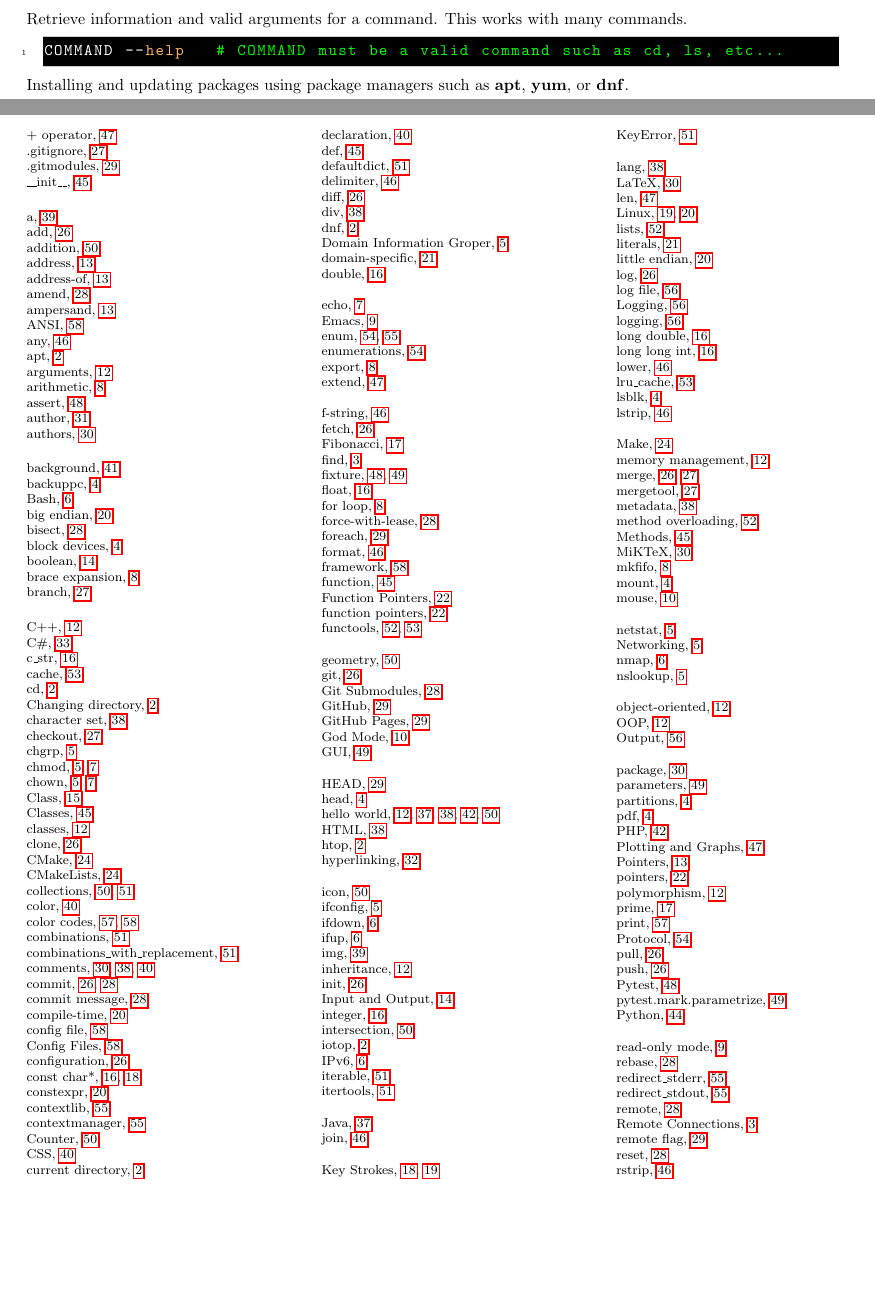
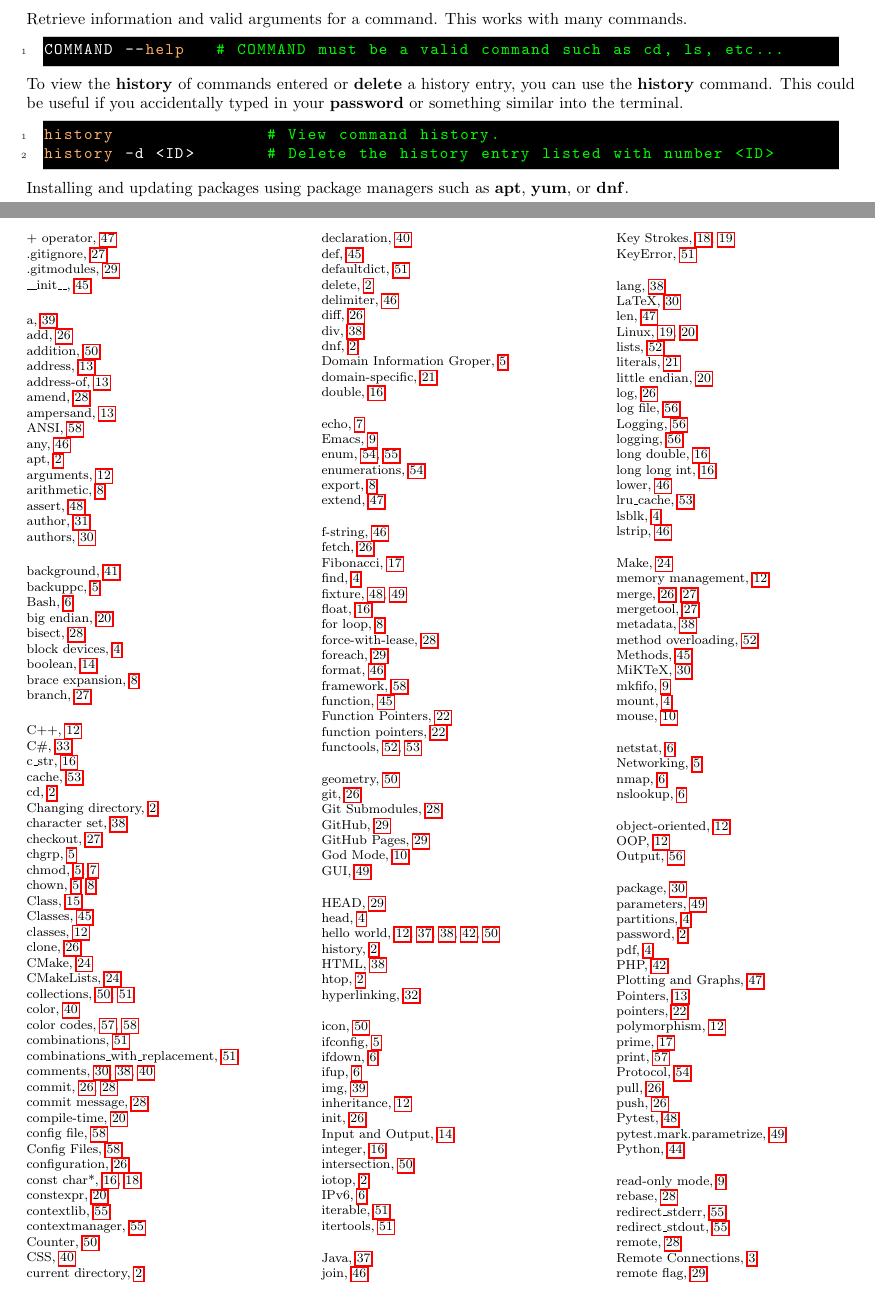
Before and after one commit to torodean/Antonius-Handbook-II, a LaTeX thesis (Volume II Programmers Paradise/Handbook.tex, which reads Volume II Programmers Paradise/Chapters/Linux.tex): two parts of pages 8 and 68 of 69, joined at a grey line, cut so that both start at the same text, the shorter picture padded with empty space. Compiled offline with pdfLaTeX.

Commit message:
Update Linux.tex

```diff
--- a/Volume II Programmers Paradise/Chapters/Linux.tex
+++ b/Volume II Programmers Paradise/Chapters/Linux.tex
@@ -16,6 +16,12 @@ Linux is a broad subcategory that encompass a large family of free and open sour
 Retrieve information and valid arguments for a command. This works with many commands.
 \begin{lstlisting}
 COMMAND --help   # COMMAND must be a valid command such as cd, ls, etc...
+\end{lstlisting}
+
+To view the \idx{history} of commands entered or \idx{delete} a history entry, you can use the \idx{history} command. This could be useful if you accidentally typed in your \idx{password} or something similar into the terminal.
+\begin{lstlisting}
+history               # View command history.
+history -d <ID>       # Delete the history entry listed with number <ID>
 \end{lstlisting}
 
 Installing and updating packages using package managers such as \idx{apt}, \idx{yum}, or \idx{dnf}.
```
